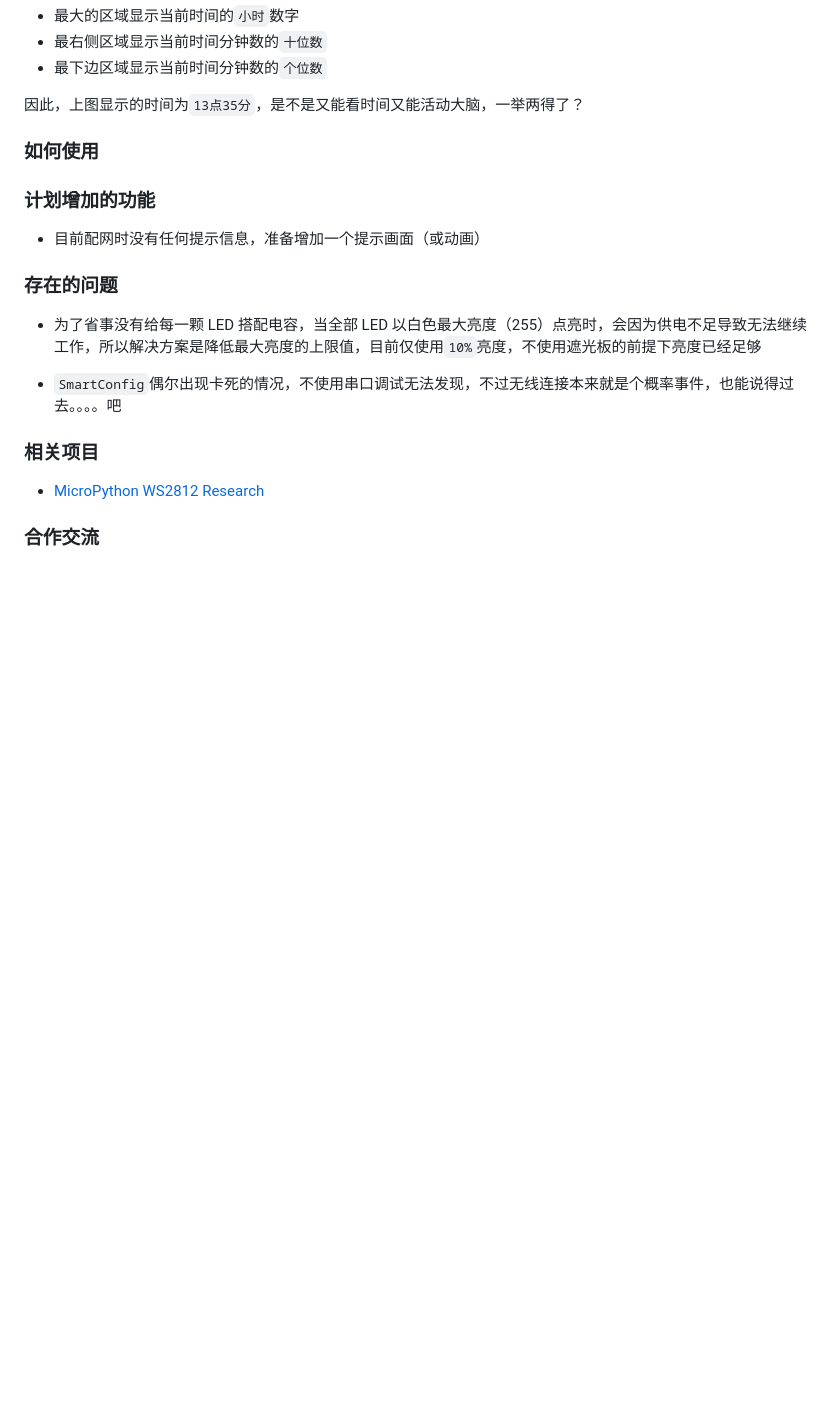
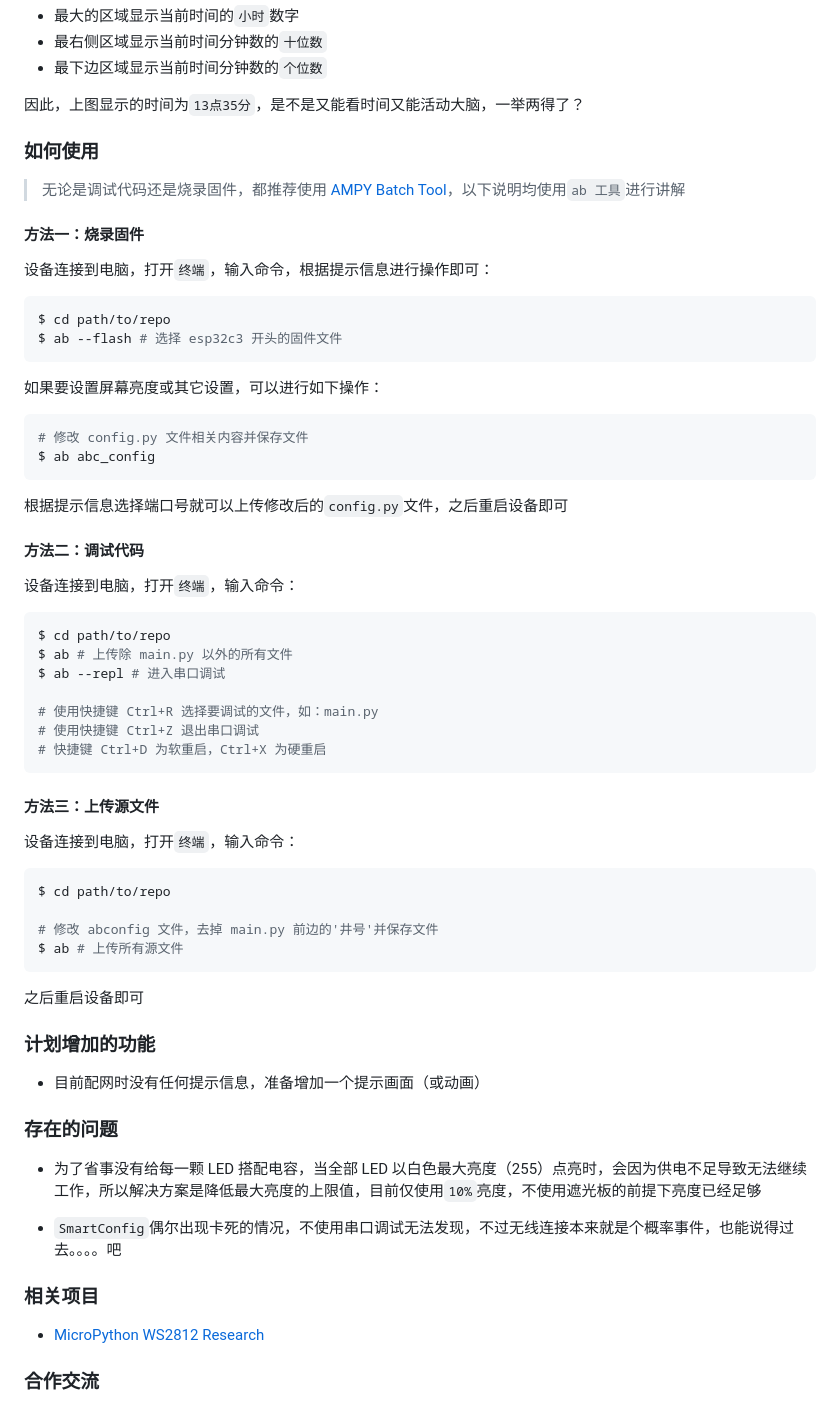
Before and after one commit to xybc4305158122/22014916a, a Markdown page: README.md, the part around one of its changes. Drawn GitHub-style; blank space fills up the shorter version.

Commit message:
更新说明文档

````diff
--- a/README.md
+++ b/README.md
@@ -85,7 +87,52 @@ print(smartconfig.info())
 
 ### 如何使用
 
+> 无论是调试代码还是烧录固件，都推荐使用 [AMPY Batch Tool](https://gitee.com/walkline/a-batch-tool)，以下说明均使用`ab 工具`进行讲解
 
+#### 方法一：烧录固件
+
+设备连接到电脑，打开`终端`，输入命令，根据提示信息进行操作即可：
+
+```bash
+$ cd path/to/repo
+$ ab --flash # 选择 esp32c3 开头的固件文件
+```
+
+如果要设置屏幕亮度或其它设置，可以进行如下操作：
+
+```bash
+# 修改 config.py 文件相关内容并保存文件
+$ ab abc_config
+```
+
+根据提示信息选择端口号就可以上传修改后的`config.py`文件，之后重启设备即可
+
+#### 方法二：调试代码
+
+设备连接到电脑，打开`终端`，输入命令：
+
+```bash
+$ cd path/to/repo
+$ ab # 上传除 main.py 以外的所有文件
+$ ab --repl # 进入串口调试
+
+# 使用快捷键 Ctrl+R 选择要调试的文件，如：main.py
+# 使用快捷键 Ctrl+Z 退出串口调试
+# 快捷键 Ctrl+D 为软重启，Ctrl+X 为硬重启
+```
+
+#### 方法三：上传源文件
+
+设备连接到电脑，打开`终端`，输入命令：
+
+```bash
+$ cd path/to/repo
+
+# 修改 abconfig 文件，去掉 main.py 前边的'井号'并保存文件
+$ ab # 上传所有源文件
+```
+
+之后重启设备即可
 
 ### 计划增加的功能
 
````
Also changed, not shown: other parts of README.md (+2 -0 lines).
